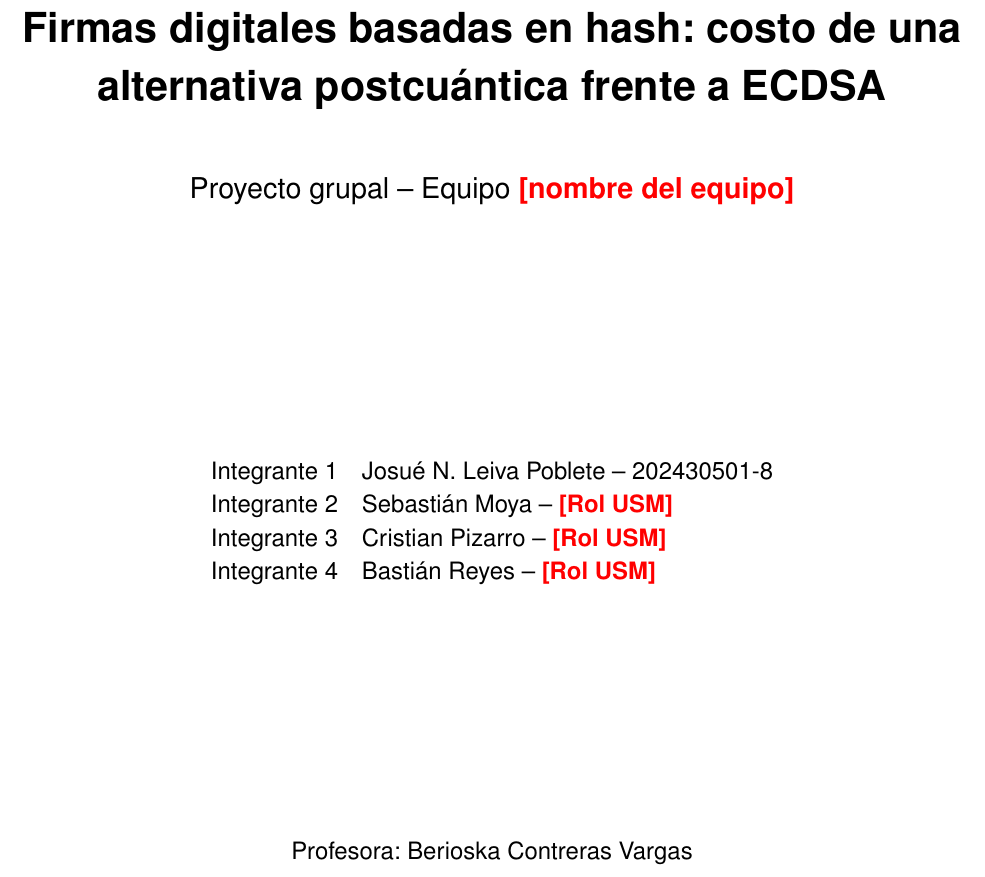
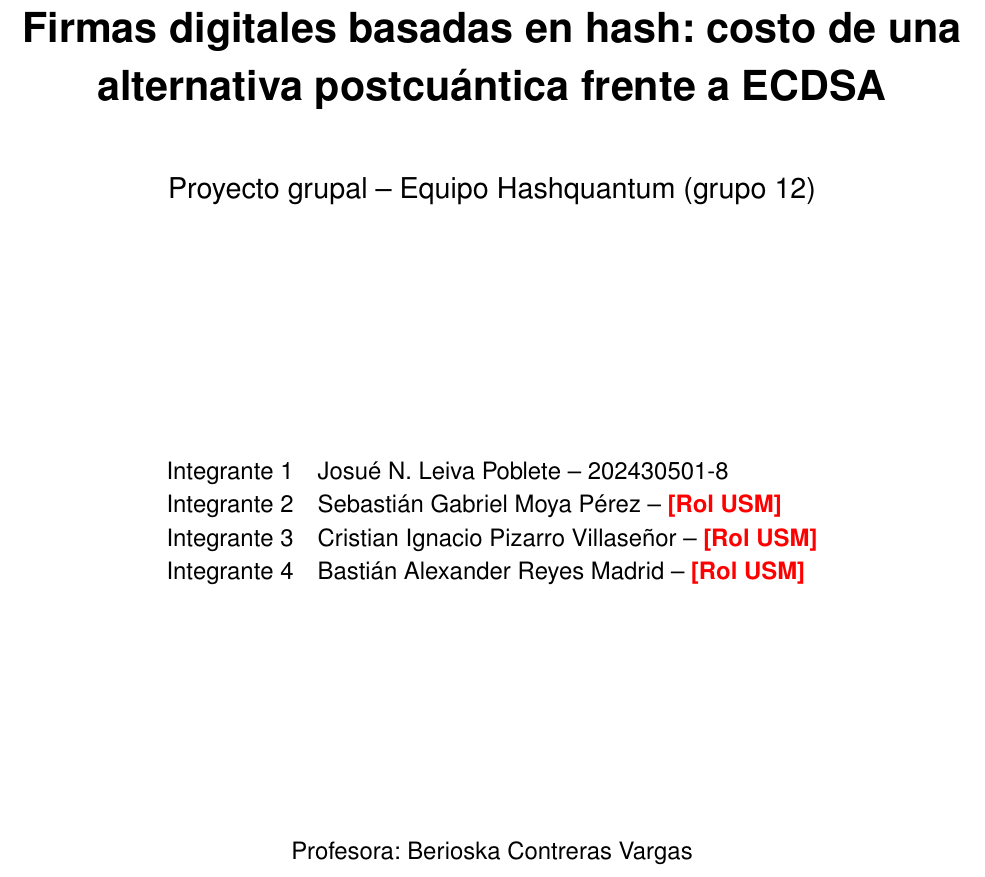
Before and after one commit to josue-fourier/Tareas-TEL252-Crypto-2026-2, a LaTeX document (Proyecto/informe-tel252/main.tex): part of page 1 of 9, cut so that both start at the same text. Compiled offline with pdfLaTeX.

Commit message:
Proyecto: equipo Hashquantum (grupo 12) y nombres completos según la encuesta
Co-Authored-By: Claude Opus 5.5 <noreply@anthropic.com>

```diff
--- a/Proyecto/informe-tel252/main.tex
+++ b/Proyecto/informe-tel252/main.tex
@@ -82,13 +82,13 @@
   \vfill
   {\LARGE\bfseries \titulo\par}
   \vspace{1cm}
-  {\large Proyecto grupal -- Equipo \pend{nombre del equipo}\par}
+  {\large Proyecto grupal -- Equipo Hashquantum (grupo 12)\par}
   \vfill
   \begin{tabular}{ll}
     Integrante 1 & Josué N. Leiva Poblete -- 202430501-8 \\
-    Integrante 2 & Sebastián Moya -- \pend{Rol USM} \\
-    Integrante 3 & Cristian Pizarro -- \pend{Rol USM} \\
-    Integrante 4 & Bastián Reyes -- \pend{Rol USM} \\
+    Integrante 2 & Sebastián Gabriel Moya Pérez -- \pend{Rol USM} \\
+    Integrante 3 & Cristian Ignacio Pizarro Villaseñor -- \pend{Rol USM} \\
+    Integrante 4 & Bastián Alexander Reyes Madrid -- \pend{Rol USM} \\
   \end{tabular}
   \vfill
   Profesora: Berioska Contreras Vargas\\[0.3cm]
```
Also changed, not shown: Proyecto/TODO.md (+1 -1 lines), Proyecto/presentacion/main.tex (+1 -1 lines).
